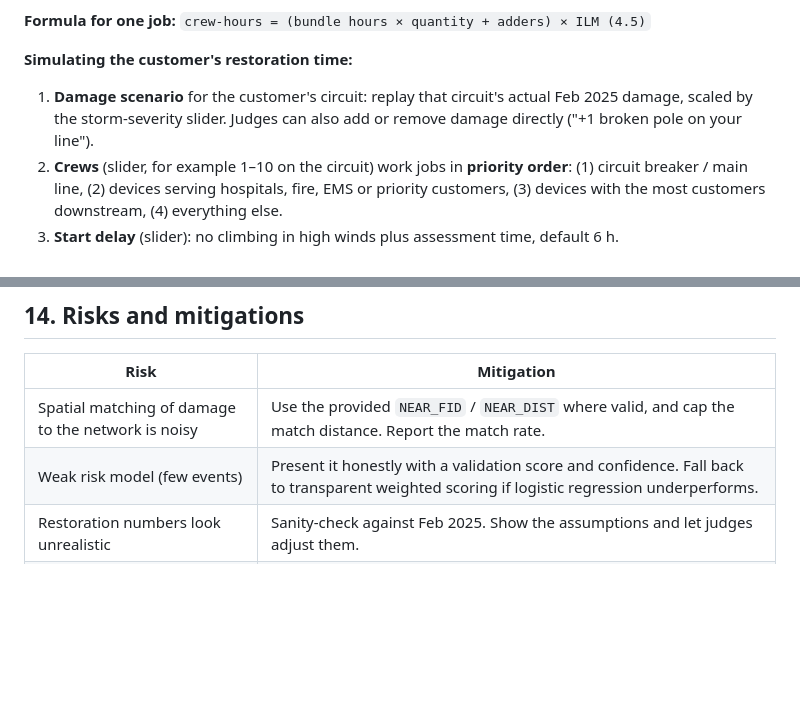
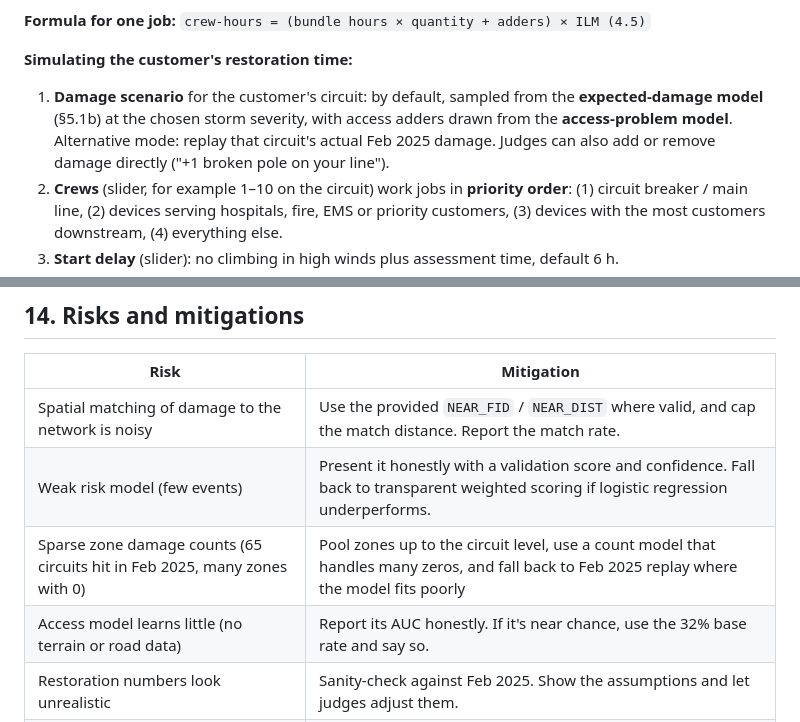
Before and after one commit to VedanthMalhotra/AI-Outage-Concierge, a Markdown page: docs/mvp-plan.md, 2 parts joined by grey strips. GitHub-like rendering; blank space fills up the shorter version.

```diff
--- a/docs/mvp-plan.md
+++ b/docs/mvp-plan.md
@@ -128,7 +166,7 @@ Every number on screen carries one of three labels: **Model estimate**, **Confir
 **Formula for one job:** `crew-hours = (bundle hours × quantity + adders) × ILM (4.5)`
 
 **Simulating the customer's restoration time:**
-1. **Damage scenario** for the customer's circuit: replay that circuit's actual Feb 2025 damage, scaled by the storm-severity slider. Judges can also add or remove damage directly ("+1 broken pole on your line").
+1. **Damage scenario** for the customer's circuit: by default, sampled from the **expected-damage model** (§5.1b) at the chosen storm severity, with access adders drawn from the **access-problem model**. Alternative mode: replay that circuit's actual Feb 2025 damage. Judges can also add or remove damage directly ("+1 broken pole on your line").
 2. **Crews** (slider, for example 1–10 on the circuit) work jobs in **priority order**: (1) circuit breaker / main line, (2) devices serving hospitals, fire, EMS or priority customers, (3) devices with the most customers downstream, (4) everything else.
 3. **Start delay** (slider): no climbing in high winds plus assessment time, default 6 h.
 4. **Dependencies:** the customer is restored when **every job on their chain** is done. **Step restoration:** where a switch can isolate a damaged section further down the line, upstream customers are restored when their own section is clear.
@@ -348,6 +386,8 @@ docs/          scope, data usage, this plan, demo script
 |---|---|
 | Spatial matching of damage to the network is noisy | Use the provided `NEAR_FID` / `NEAR_DIST` where valid, and cap the match distance. Report the match rate. |
 | Weak risk model (few events) | Present it honestly with a validation score and confidence. Fall back to transparent weighted scoring if logistic regression underperforms. |
+| Sparse zone damage counts (65 circuits hit in Feb 2025, many zones with 0) | Pool zones up to the circuit level, use a count model that handles many zeros, and fall back to Feb 2025 replay where the model fits poorly |
+| Access model learns little (no terrain or road data) | Report its AUC honestly. If it's near chance, use the 32% base rate and say so. |
 | Restoration numbers look unrealistic | Sanity-check against Feb 2025. Show the assumptions and let judges adjust them. |
 | API or network down during judging | Offline chat fallback + template messages |
 | Geospatial packages fail to install | Python 3.12 virtual environment. pyshp needs no compiled dependencies. |
```
Also changed, not shown: other parts of docs/mvp-plan.md (+45 -7 lines).
